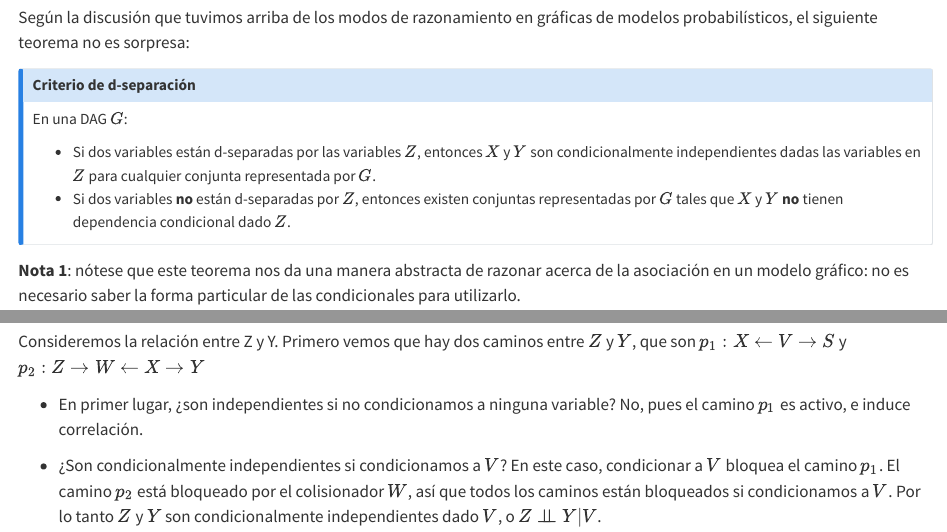
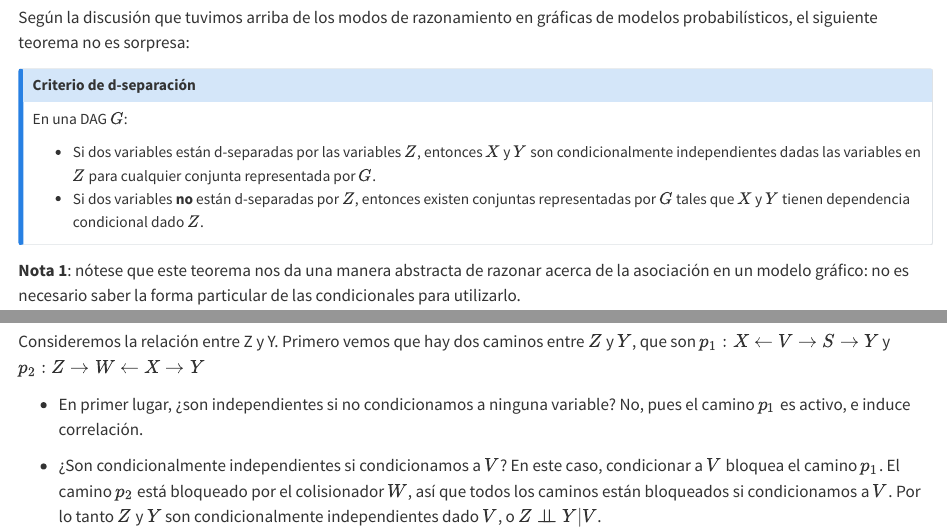
Before and after one commit to felipegonzalez/metodos-analiticos-mcd-2025, a Quarto document (notas/05-dags.qmd): the page in a window 1100 px wide, from 12220 px down, and a second part further down, joined at a grey line. Rendered offline with R 4.5, knitr and Pandoc in place of Quarto, with nearby package versions; code that draws random numbers runs with fixed seeds of ours; some code elsewhere in the file could not run offline.

Commit message:
Corregir enunciado

````diff
--- a/notas/05-dags.qmd
+++ b/notas/05-dags.qmd
@@ -1237,7 +1237,7 @@ probabilísticos, el siguiente teorema no es sorpresa:
 En una DAG $G$:
 
 - Si dos variables están d-separadas por las variables $Z$, entonces $X$ y $Y$ son condicionalmente independientes dadas las variables en $Z$ para cualquier conjunta representada por $G$.
-- Si dos variables **no** están d-separadas por $Z$, entonces existen conjuntas representadas por $G$ tales que $X$ y $Y$ **no** tienen dependencia condicional dado $Z$.
+- Si dos variables **no** están d-separadas por $Z$, entonces existen conjuntas representadas por $G$ tales que $X$ y $Y$ tienen dependencia condicional dado $Z$.
 :::
 
 **Nota 1**: nótese que este teorema nos da una manera abstracta de razonar acerca
@@ -1298,7 +1298,7 @@ digraph {
 ```
 
 Consideremos la relación entre Z y Y. Primero vemos que hay dos
-caminos entre $Z$ y $Y$, que son $p_1:X\gets V \to S$ y $p_2: Z\to W \gets X \to Y$
+caminos entre $Z$ y $Y$, que son $p_1:X\gets V \to S \to Y$ y $p_2: Z\to W \gets X \to Y$
 
 
 - En primer lugar, ¿son independientes si no condicionamos a ninguna variable?
````
